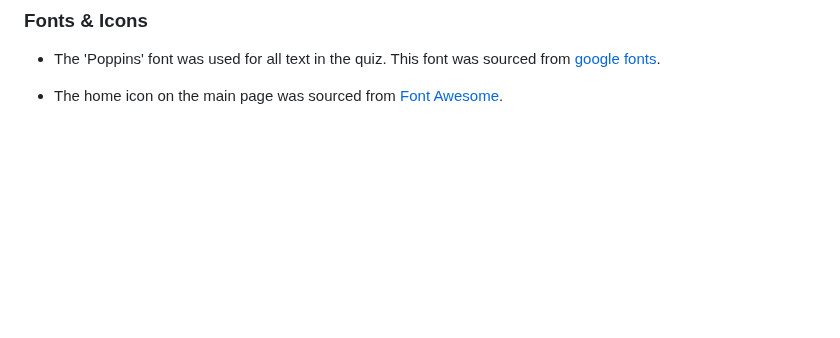
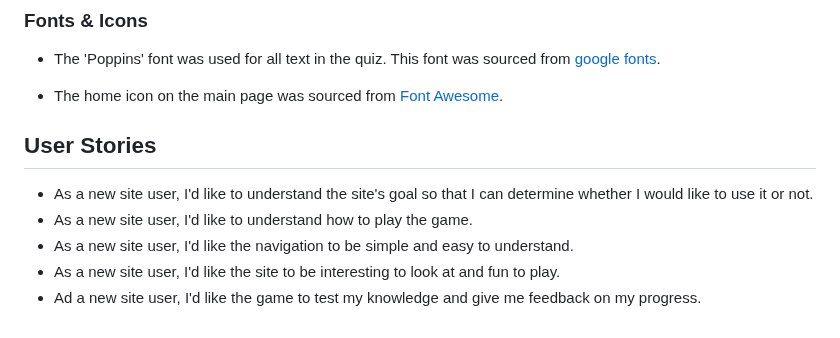
Before and after one commit to MarkD117/marvel-quiz, a Markdown page: README.md, the part around the change. Rendered like a GitHub page; blank space fills up the shorter version.

Commit message:
Add user stories

```diff
--- a/README.md
+++ b/README.md
@@ -49,3 +49,11 @@ Generally, white text is for headings and black text is for buttons. This increa
 - The 'Poppins' font was used for all text in the quiz. This font was sourced from [google fonts](https://fonts.google.com/).
 
 - The home icon on the main page was sourced from [Font Awesome](https://fontawesome.com/).
+
+## User Stories
+
+- As a new site user, I'd like to understand the site's goal so that I can determine whether I would like to use it or not.
+- As a new site user, I'd like to understand how to play the game.
+- As a new site user, I'd like the navigation to be simple and easy to understand.
+- As a new site user, I'd like the site to be interesting to look at and fun to play.
+- Ad a new site user, I'd like the game to test my knowledge and give me feedback on my progress.
```
